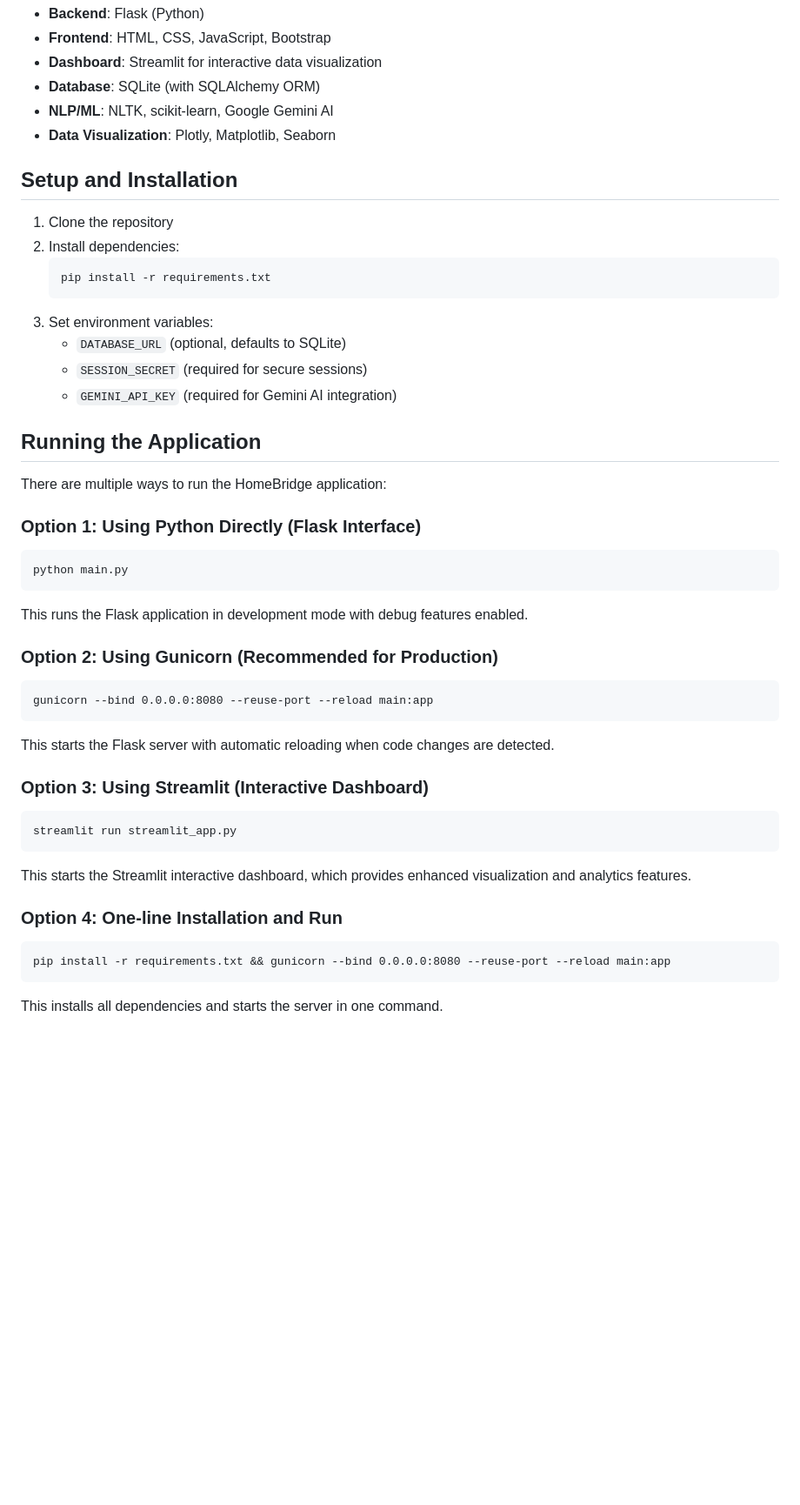
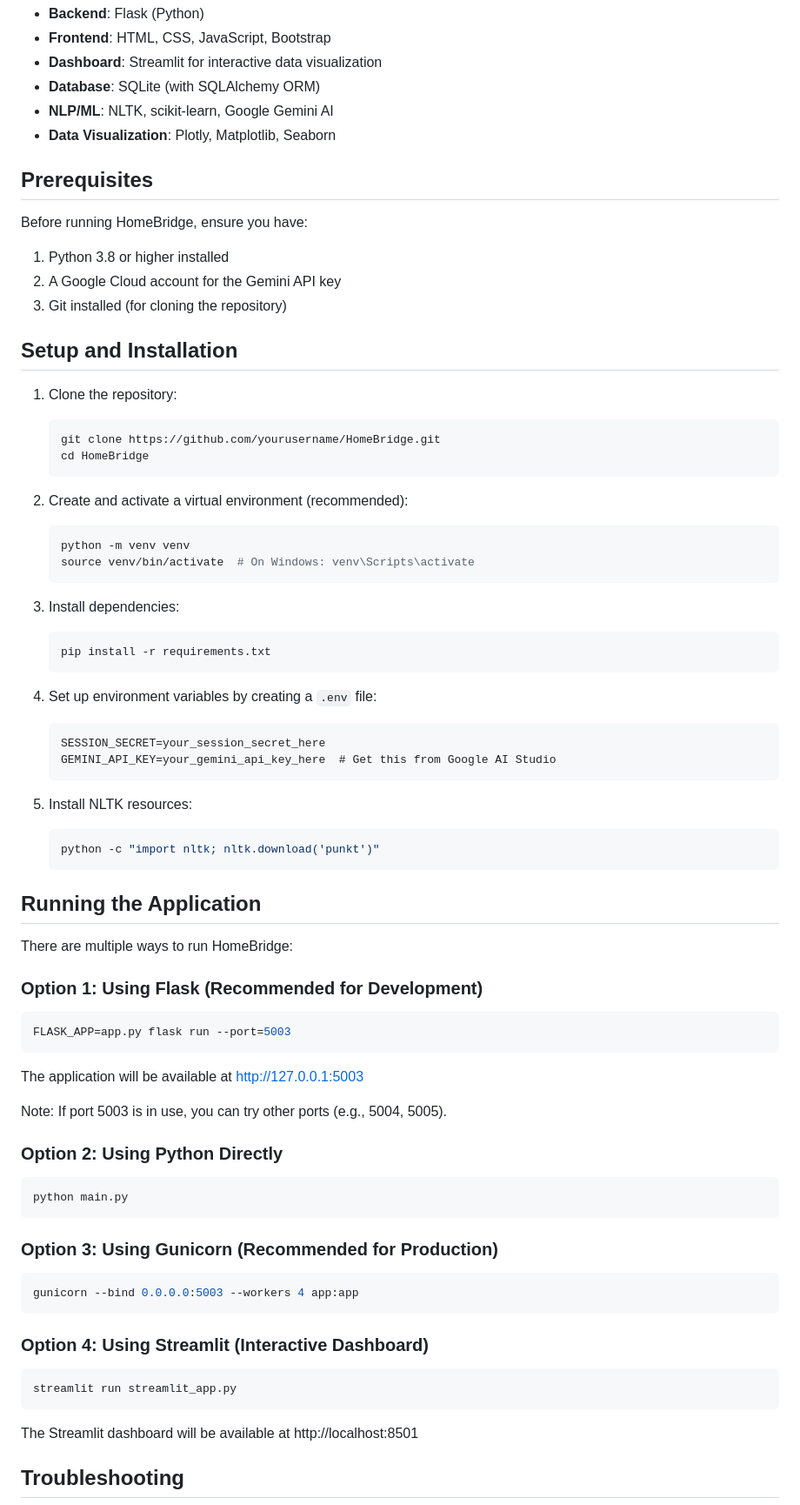
Before and after one commit to jessvillanueva112/HomeBridge, a Markdown page: README.md, the part around the change printed below. Shown: that part at 87% size. Drawn GitHub-style; blank space fills up the shorter version.

Commit message:
Update README with final deployment instructions and troubleshooting guide

````diff
--- a/README.md
+++ b/README.md
@@ -26,43 +26,70 @@ HomeBridge uses natural language processing, machine learning, and Google's Gemi
 - **NLP/ML**: NLTK, scikit-learn, Google Gemini AI
 - **Data Visualization**: Plotly, Matplotlib, Seaborn
 
+## Prerequisites
+
+Before running HomeBridge, ensure you have:
+1. Python 3.8 or higher installed
+2. A Google Cloud account for the Gemini API key
+3. Git installed (for cloning the repository)
+
 ## Setup and Installation
 
-1. Clone the repository
-2. Install dependencies:
+1. Clone the repository:
+   ```bash
+   git clone https://github.com/yourusername/HomeBridge.git
+   cd HomeBridge
    ```
+
+2. Create and activate a virtual environment (recommended):
+   ```bash
+   python -m venv venv
+   source venv/bin/activate  # On Windows: venv\Scripts\activate
+   ```
+
+3. Install dependencies:
+   ```bash
    pip install -r requirements.txt
    ```
-3. Set environment variables:
-   - `DATABASE_URL` (optional, defaults to SQLite)
-   - `SESSION_SECRET` (required for secure sessions)
-   - `GEMINI_API_KEY` (required for Gemini AI integration)
+
+4. Set up environment variables by creating a `.env` file:
+   ```
+   SESSION_SECRET=your_session_secret_here
+   GEMINI_API_KEY=your_gemini_api_key_here  # Get this from Google AI Studio
+   ```
+
+5. Install NLTK resources:
+   ```bash
+   python -c "import nltk; nltk.download('punkt')"
+   ```
 
 ## Running the Application
 
-There are multiple ways to run the HomeBridge application:
+There are multiple ways to run HomeBridge:
 
-### Option 1: Using Python Directly (Flask Interface)
+### Option 1: Using Flask (Recommended for Development)
+```bash
+FLASK_APP=app.py flask run --port=5003
 ```
+The application will be available at http://127.0.0.1:5003
+
+Note: If port 5003 is in use, you can try other ports (e.g., 5004, 5005).
+
+### Option 2: Using Python Directly
+```bash
 python main.py
 ```
-This runs the Flask application in development mode with debug features enabled.
 
-### Option 2: Using Gunicorn (Recommended for Production)
+### Option 3: Using Gunicorn (Recommended for Production)
+```bash
+gunicorn --bind 0.0.0.0:5003 --workers 4 app:app
 ```
-gunicorn --bind 0.0.0.0:8080 --reuse-port --reload main:app
-```
-This starts the Flask server with automatic reloading when code changes are detected.
 
-### Option 3: Using Streamlit (Interactive Dashboard)
-```
+### Option 4: Using Streamlit (Interactive Dashboard)
+```bash
 streamlit run streamlit_app.py
 ```
-This starts the Streamlit interactive dashboard, which provides enhanced visualization and analytics features.
+The Streamlit dashboard will be available at http://localhost:8501
 
-### Option 4: One-line Installation and Run
-```
-pip install -r requirements.txt && gunicorn --bind 0.0.0.0:8080 --reuse-port --reload main:app
-```
-This installs all dependencies and starts the server in one command.
+## Troubleshooting
 
````
Also changed, not shown: other parts of README.md (+35 -11 lines).
